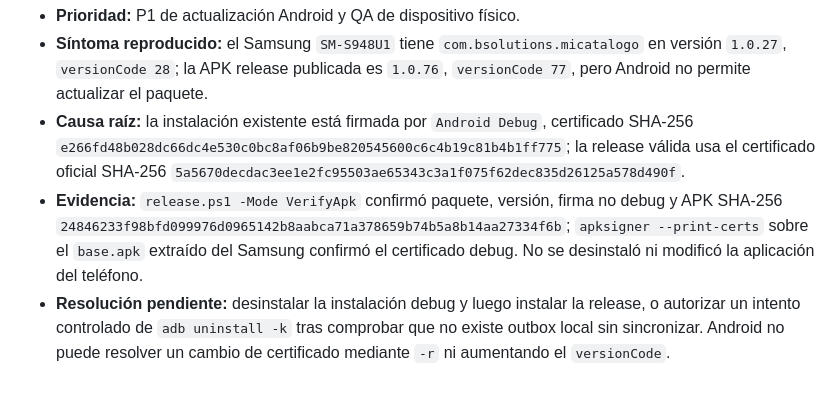
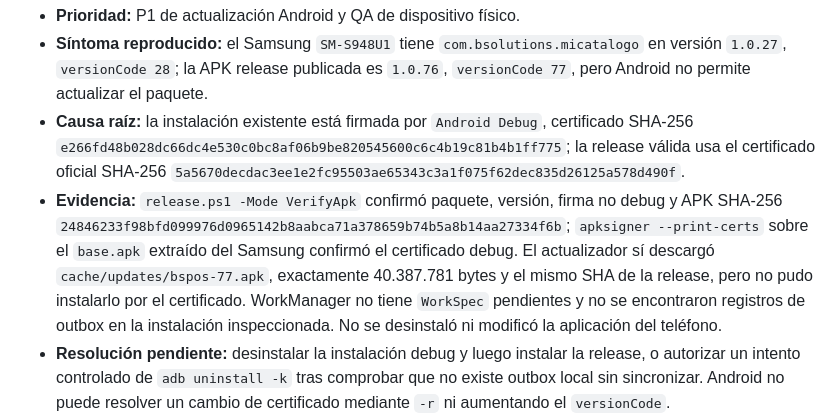
Before and after one commit to wailanbrea/micatalogo, a Markdown page: qa/FINDINGS.md, the part around the change. GitHub-like rendering; blank space fills up the shorter version.

Commit message:
docs: verify Android updater download on Samsung

```diff
--- a/qa/FINDINGS.md
+++ b/qa/FINDINGS.md
@@ -451,7 +451,7 @@ HEAD Android: `1a8ba7fb0d2b50f743a2c07fec3877ef79a0c6ca`
 - **Prioridad:** P1 de actualización Android y QA de dispositivo físico.
 - **Síntoma reproducido:** el Samsung `SM-S948U1` tiene `com.bsolutions.micatalogo` en versión `1.0.27`, `versionCode 28`; la APK release publicada es `1.0.76`, `versionCode 77`, pero Android no permite actualizar el paquete.
 - **Causa raíz:** la instalación existente está firmada por `Android Debug`, certificado SHA-256 `e266fd48b028dc66dc4e530c0bc8af06b9be820545600c6c4b19c81b4b1ff775`; la release válida usa el certificado oficial SHA-256 `5a5670decdac3ee1e2fc95503ae65343c3a1f075f62dec835d26125a578d490f`.
-- **Evidencia:** `release.ps1 -Mode VerifyApk` confirmó paquete, versión, firma no debug y APK SHA-256 `24846233f98bfd099976d0965142b8aabca71a378659b74b5a8b14aa27334f6b`; `apksigner --print-certs` sobre el `base.apk` extraído del Samsung confirmó el certificado debug. No se desinstaló ni modificó la aplicación del teléfono.
+- **Evidencia:** `release.ps1 -Mode VerifyApk` confirmó paquete, versión, firma no debug y APK SHA-256 `24846233f98bfd099976d0965142b8aabca71a378659b74b5a8b14aa27334f6b`; `apksigner --print-certs` sobre el `base.apk` extraído del Samsung confirmó el certificado debug. El actualizador sí descargó `cache/updates/bspos-77.apk`, exactamente 40.387.781 bytes y el mismo SHA de la release, pero no pudo instalarlo por el certificado. WorkManager no tiene `WorkSpec` pendientes y no se encontraron registros de outbox en la instalación inspeccionada. No se desinstaló ni modificó la aplicación del teléfono.
 - **Resolución pendiente:** desinstalar la instalación debug y luego instalar la release, o autorizar un intento controlado de `adb uninstall -k` tras comprobar que no existe outbox local sin sincronizar. Android no puede resolver un cambio de certificado mediante `-r` ni aumentando el `versionCode`.
 - **Estado:** `BLOCKED_ENV` para la instalación física; publicación y verificación criptográfica de la release quedan `PASS`.
 
```
Also changed, not shown: qa/QA_RELEASE_REPORT.md (+1 -1 lines).
